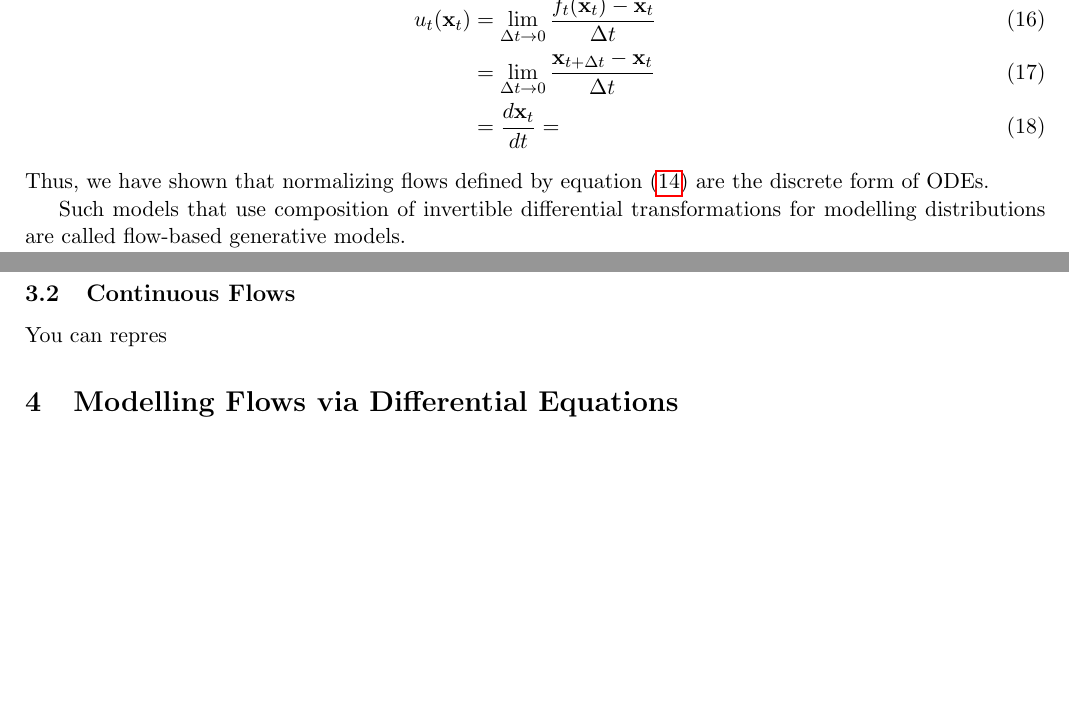
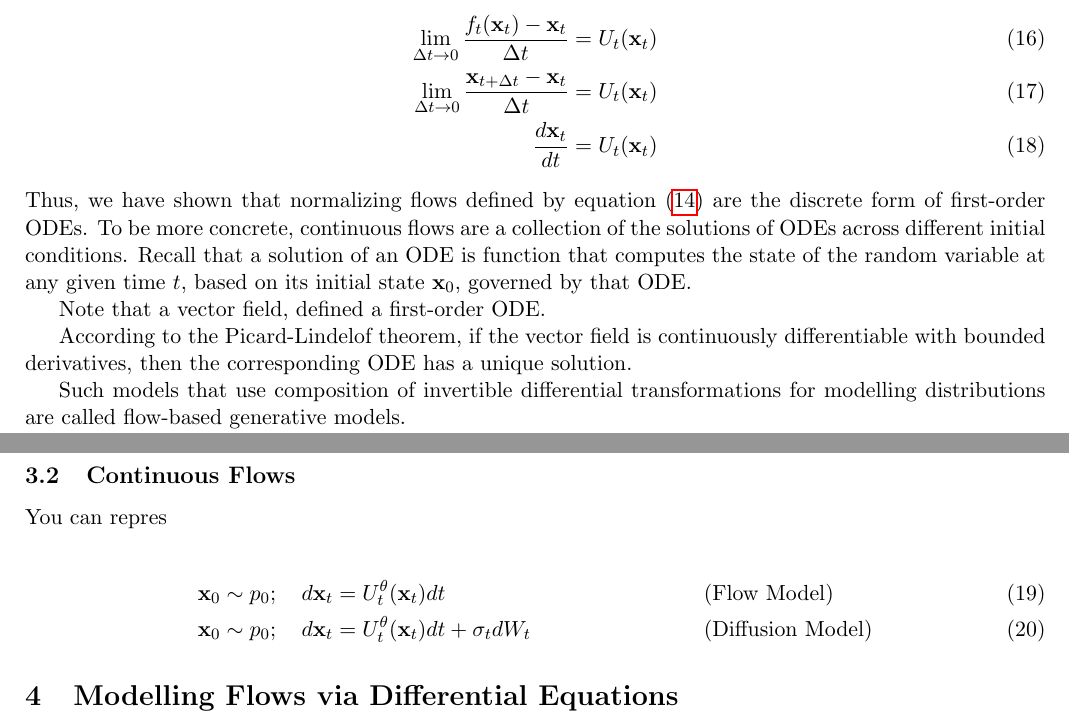
Before and after one commit to AntixK/anandksub, a LaTeX document (technotes/diffusion/main.tex): two parts of page 5 of 6, joined at a grey line, cut so that both start at the same text, the shorter picture padded with empty space. Compiled offline with pdfLaTeX.

Commit message:
updated notes

```diff
--- a/technotes/diffusion/main.tex
+++ b/technotes/diffusion/main.tex
@@ -180,11 +179,17 @@ At each discrete time step $k$, defined by a time span of $\Delta k = 1/K$, the
 The above equation can be made continuous by taking the limit $K \to \infty$ and infinitesimal steps $\Delta k \to 0$. Let's rename the variable $k$ with $t$ to represent the continuous nature of the formula.
 
 \begin{align}\label{eq:flow_ode}
-    u_t(\vx_t) &= \lim_{\Delta t \to 0} \frac{f_t(\vx_t) - \vx_t}{\Delta t} \\
-    &=   \lim_{\Delta t \to 0} \frac{ \vx_{t + \Delta t} - \vx_t}{\Delta t} \\
-    &= \frac{d \vx_t}{dt} =
+    \lim_{\Delta t \to 0} \frac{f_t(\vx_t) - \vx_t}{\Delta t} &= U_t(\vx_t)\\
+    \lim_{\Delta t \to 0} \frac{ \vx_{t + \Delta t} - \vx_t}{\Delta t} &= U_t(\vx_t) \\
+    \frac{d \vx_t}{dt} &= U_t(\vx_t)
 \end{align}
-Thus, we have shown that normalizing flows defined by equation \eqref{eq:res_flow} are the discrete form of ODEs.
+Thus, we have shown that normalizing flows defined by equation \eqref{eq:res_flow} are the discrete form of first-order ODEs. To be more concrete, continuous flows are a collection of the solutions of ODEs across different initial conditions. Recall that a solution of an ODE is function that computes the state of the random variable at any given time $t$, based on its initial state $\vx_0$, governed by that ODE.
+
+
+Note that a vector field, defined a first-order ODE.
+
+According to the Picard-Lindelof theorem, if the vector field is continuously differentiable with bounded derivatives, then the corresponding ODE has a unique solution.
+
 
 
 Such models that use composition of invertible differential transformations for modelling distributions are called flow-based generative models.
@@ -227,6 +232,10 @@ Diffusion is basically infinitesimal compositions.
 
 You can repres
 
+\begin{align}
+    \vx_0 \sim p_0; \quad d\vx_t &= U_t^{\theta}(\vx_t) dt && \text{(Flow Model)} \\
+    \vx_0 \sim p_0; \quad d\vx_t &= U_t^{\theta}(\vx_t) dt + \sigma_t dW_t && \text{(Diffusion Model)}
+\end{align}
 
 
 \section{Modelling Flows via Differential Equations}
```
Also changed, not shown: technotes/diffusion/references.bib (+8 -0 lines), technotes/diffusion/main.tex (3 more changed lines).
